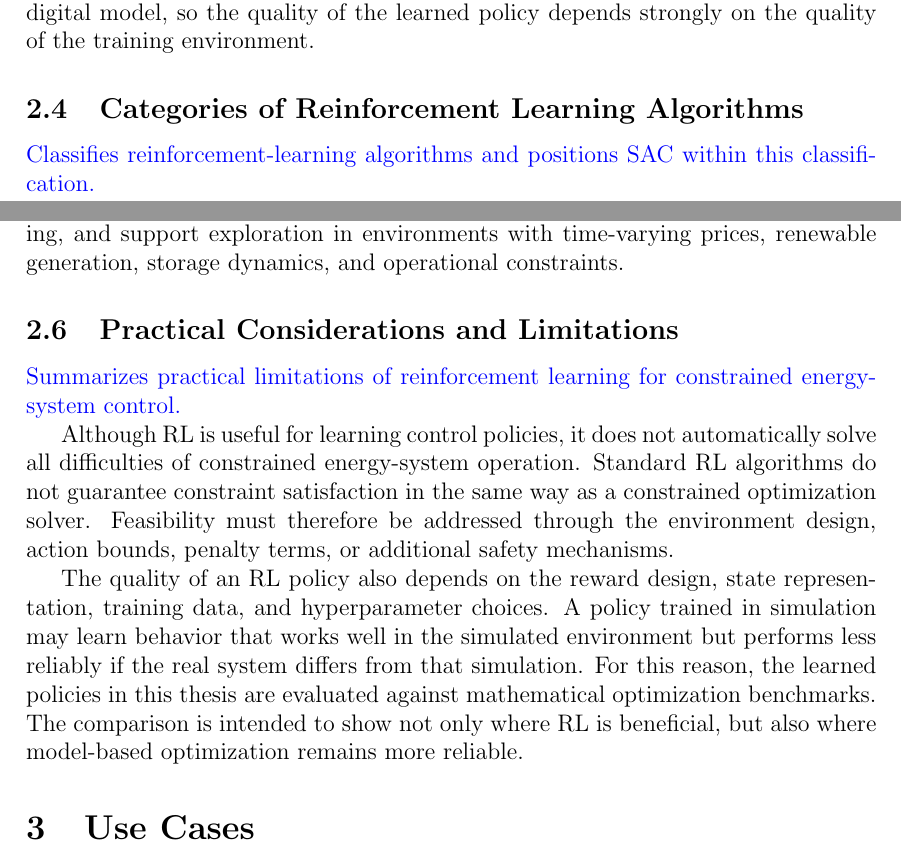
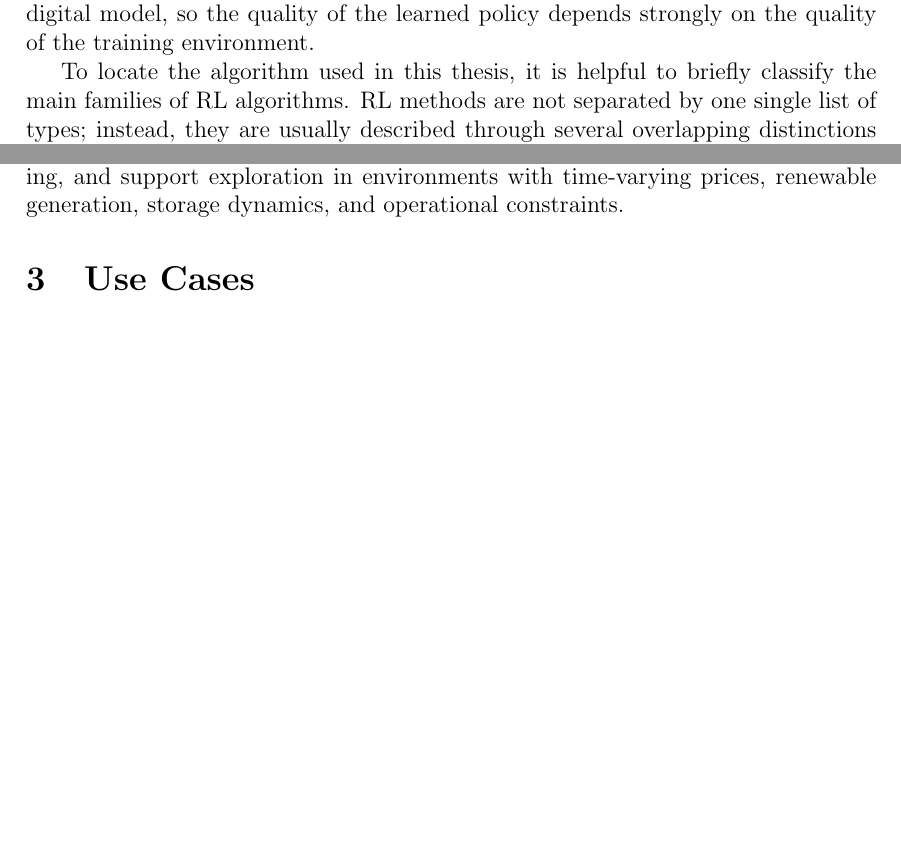
Before and after one commit to itsashishthapa/THESIS, a LaTeX document (paper/main.tex): two parts of pages 14 and 16 of 22 before the commit and two parts of pages 14 and 15 of 21 after it, joined at a grey line, cut so that both start at the same text, the shorter picture padded with empty space. Compiled offline with pdfLaTeX.

Commit message:
Refactor reinforcement learning sections in main.tex for clarity and structure

```diff
--- a/paper/main.tex
+++ b/paper/main.tex
@@ -274,10 +274,7 @@ Classical dynamic programming can solve some MDPs through backward recursion. Ho
 
 RL addresses this limitation by learning approximate policies from interaction data. A trained policy can then compute an action directly from the current observation. In model-free RL, the learning algorithm does not require an explicit analytical transition model for planning, although training still requires interaction data. In engineering applications, this data is usually generated with a simulator or digital model, so the quality of the learned policy depends strongly on the quality of the training environment.
 
-\subsection{Categories of Reinforcement Learning Algorithms}
-\textcolor{blue}{Classifies reinforcement-learning algorithms and positions SAC within this classification.}
-
-RL algorithms are best understood through several overlapping categories rather than through one fixed list of types. The most relevant distinctions for this thesis are the following \cite{sutton2018reinforcement}:
+To locate the algorithm used in this thesis, it is helpful to briefly classify the main families of RL algorithms. RL methods are not separated by one single list of types; instead, they are usually described through several overlapping distinctions \cite{sutton2018reinforcement}:
 \begin{itemize}
     \item Model-based and model-free methods: model-based methods learn or use a model of the environment dynamics for planning. Model-free methods learn directly from sampled transitions.
     \item Value-based and policy-based methods: value-based methods learn value or action-value functions and choose actions from them. Policy-based methods directly optimize a parameterized policy.
@@ -302,13 +297,6 @@ In standard RL, the policy is usually trained to maximize expected return. SAC a
 where $\alpha$ controls the weight of the entropy term and $\mathcal{H}$ denotes policy entropy \cite{haarnoja2018soft}. This entropy term can improve exploration and reduce the risk that the agent converges too early to a narrow operating strategy.
 
 SAC is therefore a suitable choice for the systems considered in this thesis. It can handle continuous action spaces, reuse past experience through off-policy learning, and support exploration in environments with time-varying prices, renewable generation, storage dynamics, and operational constraints.
-
-\subsection{Practical Considerations and Limitations}
-\textcolor{blue}{Summarizes practical limitations of reinforcement learning for constrained energy-system control.}
-
-Although RL is useful for learning control policies, it does not automatically solve all difficulties of constrained energy-system operation. Standard RL algorithms do not guarantee constraint satisfaction in the same way as a constrained optimization solver. Feasibility must therefore be addressed through the environment design, action bounds, penalty terms, or additional safety mechanisms.
-
-The quality of an RL policy also depends on the reward design, state representation, training data, and hyperparameter choices. A policy trained in simulation may learn behavior that works well in the simulated environment but performs less reliably if the real system differs from that simulation. For this reason, the learned policies in this thesis are evaluated against mathematical optimization benchmarks. The comparison is intended to show not only where RL is beneficial, but also where model-based optimization remains more reliable.
 
 \section{Use Cases}
 \textcolor{blue}{Describes the two systems considered in this thesis and their operational challenges.}
```
Also changed, not shown: paper/main.pdf, paper/main.tex (6 more changed lines).
